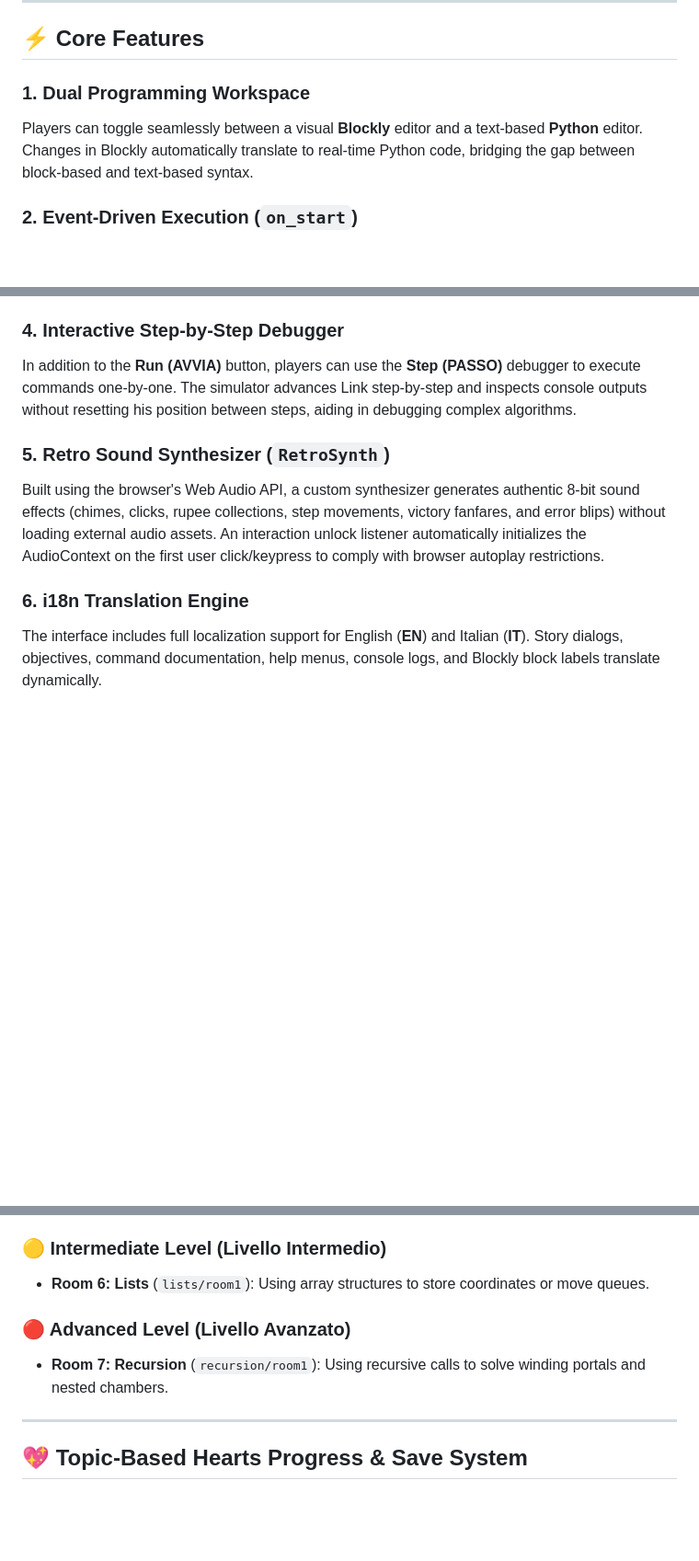
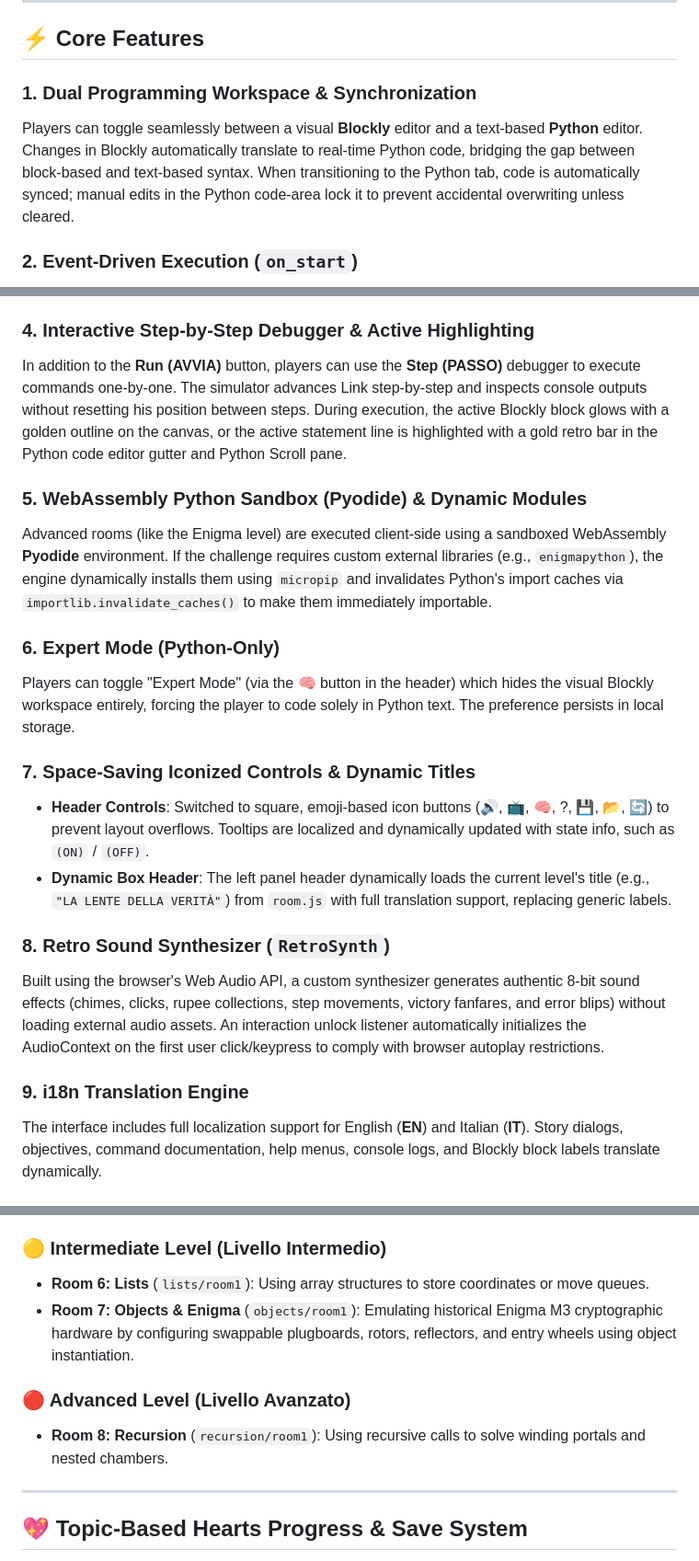
Before and after one commit to denismaggior8/codequest-python, a Markdown page: README.md, 3 parts joined by grey strips. Shown at 92% size. GitHub-like rendering; blank space fills up the shorter version.

Commit message:
docs: update README with new synchronization features, debugger highlighting, Pyodide integration, Expert Mode, UI improvements, and expanded room content

```diff
--- a/README.md
+++ b/README.md
@@ -21,8 +21,8 @@ The application features a dark, 8-bit retro theme with harmonic HSL colors and
 
 ## ⚡ Core Features
 
-### 1. Dual Programming Workspace
-Players can toggle seamlessly between a visual **Blockly** editor and a text-based **Python** editor. Changes in Blockly automatically translate to real-time Python code, bridging the gap between block-based and text-based syntax.
+### 1. Dual Programming Workspace & Synchronization
+Players can toggle seamlessly between a visual **Blockly** editor and a text-based **Python** editor. Changes in Blockly automatically translate to real-time Python code, bridging the gap between block-based and text-based syntax. When transitioning to the Python tab, code is automatically synced; manual edits in the Python code-area lock it to prevent accidental overwriting unless cleared.
 
 ### 2. Event-Driven Execution (`on_start`)
 To align with standard programming conventions, code must be placed inside the `on_start()` function context:
@@ -38,13 +38,24 @@ To prevent players from bypassing the learning objectives (e.g. writing repeatin
 - **Functions Room**: Requires at least one custom function declaration (`def`).
 - *Note:* In Python mode, comments are automatically stripped during validation to prevent cheating (e.g., `# using a for loop` will not bypass the check).
 
-### 4. Interactive Step-by-Step Debugger
-In addition to the **Run (AVVIA)** button, players can use the **Step (PASSO)** debugger to execute commands one-by-one. The simulator advances Link step-by-step and inspects console outputs without resetting his position between steps, aiding in debugging complex algorithms.
+### 4. Interactive Step-by-Step Debugger & Active Highlighting
+In addition to the **Run (AVVIA)** button, players can use the **Step (PASSO)** debugger to execute commands one-by-one. The simulator advances Link step-by-step and inspects console outputs without resetting his position between steps.
+During execution, the active Blockly block glows with a golden outline on the canvas, or the active statement line is highlighted with a gold retro bar in the Python code editor gutter and Python Scroll pane.
 
-### 5. Retro Sound Synthesizer (`RetroSynth`)
+### 5. WebAssembly Python Sandbox (Pyodide) & Dynamic Modules
+Advanced rooms (like the Enigma level) are executed client-side using a sandboxed WebAssembly **Pyodide** environment. If the challenge requires custom external libraries (e.g., `enigmapython`), the engine dynamically installs them using `micropip` and invalidates Python's import caches via `importlib.invalidate_caches()` to make them immediately importable.
+
+### 6. Expert Mode (Python-Only)
+Players can toggle "Expert Mode" (via the 🧠 button in the header) which hides the visual Blockly workspace entirely, forcing the player to code solely in Python text. The preference persists in local storage.
+
+### 7. Space-Saving Iconized Controls & Dynamic Titles
+- **Header Controls**: Switched to square, emoji-based icon buttons (🔊, 📺, 🧠, ?, 💾, 📂, 🔄) to prevent layout overflows. Tooltips are localized and dynamically updated with state info, such as `(ON)` / `(OFF)`.
+- **Dynamic Box Header**: The left panel header dynamically loads the current level's title (e.g., `"LA LENTE DELLA VERITÀ"`) from `room.js` with full translation support, replacing generic labels.
+
+### 8. Retro Sound Synthesizer (`RetroSynth`)
 Built using the browser's Web Audio API, a custom synthesizer generates authentic 8-bit sound effects (chimes, clicks, rupee collections, step movements, victory fanfares, and error blips) without loading external audio assets. An interaction unlock listener automatically initializes the AudioContext on the first user click/keypress to comply with browser autoplay restrictions.
 
-### 6. i18n Translation Engine
+### 9. i18n Translation Engine
 The interface includes full localization support for English (**EN**) and Italian (**IT**). Story dialogs, objectives, command documentation, help menus, console logs, and Blockly block labels translate dynamically.
 
 ---
@@ -62,9 +73,10 @@ Levels are organized in the selection dropdown under difficulty groupings:
 
 ### 🟡 Intermediate Level (Livello Intermedio)
 - **Room 6: Lists** (`lists/room1`): Using array structures to store coordinates or move queues.
+- **Room 7: Objects & Enigma** (`objects/room1`): Emulating historical Enigma M3 cryptographic hardware by configuring swappable plugboards, rotors, reflectors, and entry wheels using object instantiation.
 
 ### 🔴 Advanced Level (Livello Avanzato)
-- **Room 7: Recursion** (`recursion/room1`): Using recursive calls to solve winding portals and nested chambers.
+- **Room 8: Recursion** (`recursion/room1`): Using recursive calls to solve winding portals and nested chambers.
 
 ---
 
```
